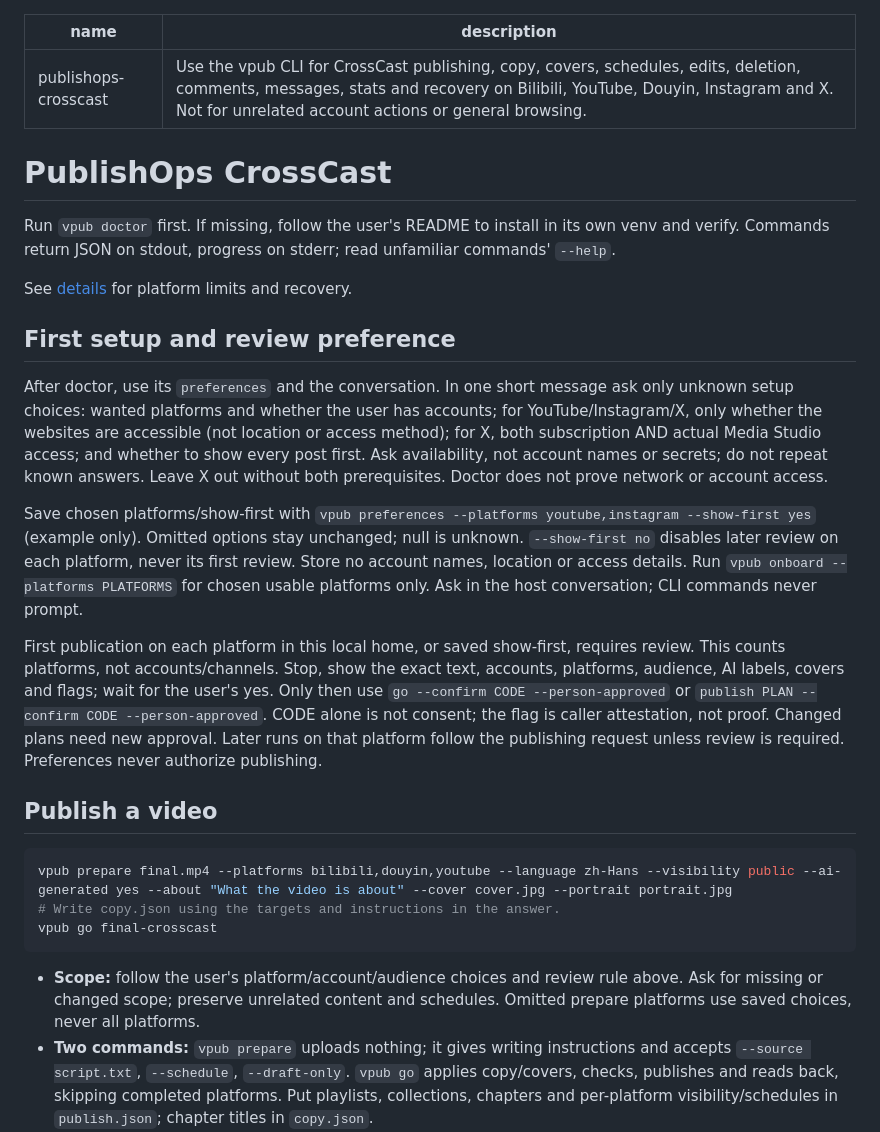
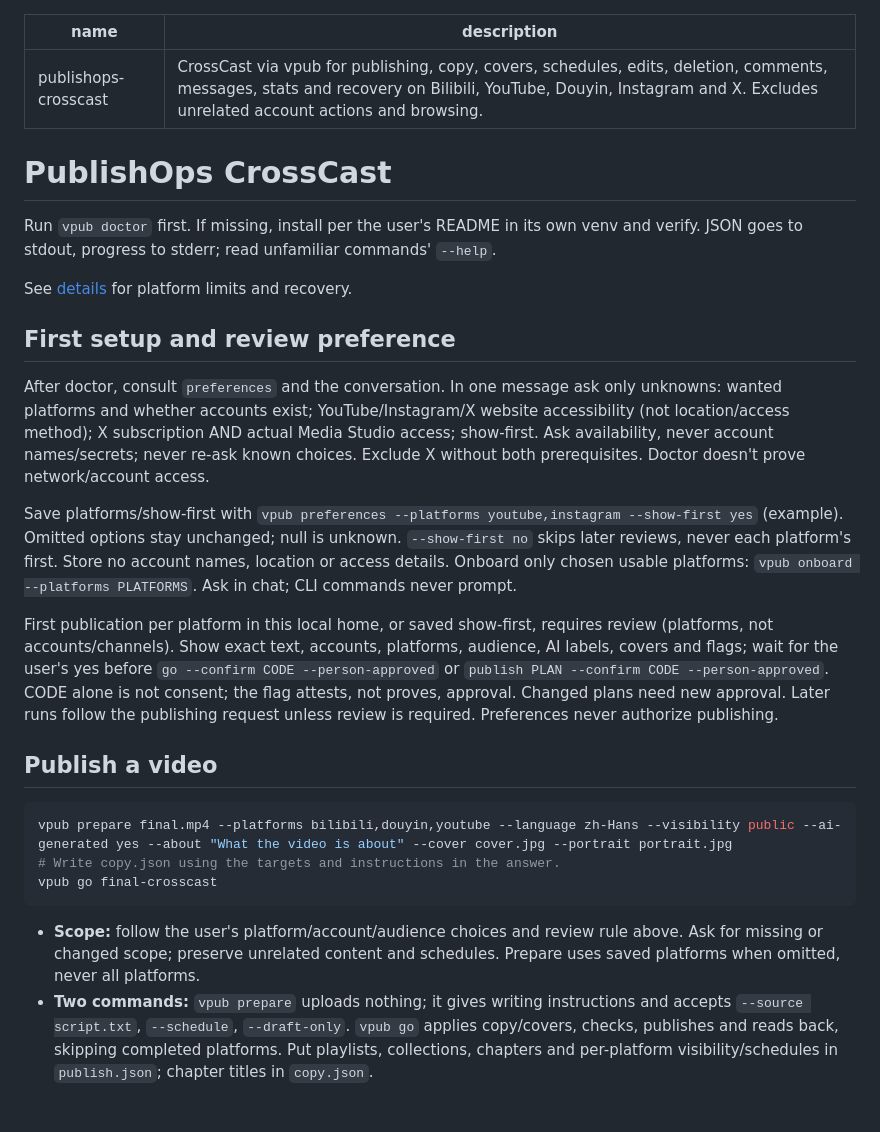
Before and after one commit to whitecarp/publishops-crosscast, a Markdown page: skills/publishops-crosscast/SKILL.md, the part around the change. Drawn GitHub-style; blank space fills up the shorter version.

Commit message:
Keep agent instructions within the Windows checkout size limit

````diff
--- a/skills/publishops-crosscast/SKILL.md
+++ b/skills/publishops-crosscast/SKILL.md
@@ -1,21 +1,21 @@
 ---
 name: publishops-crosscast
-description: Use the vpub CLI for CrossCast publishing, copy, covers, schedules, edits, deletion, comments, messages, stats and recovery on Bilibili, YouTube, Douyin, Instagram and X. Not for unrelated account actions or general browsing.
+description: CrossCast via vpub for publishing, copy, covers, schedules, edits, deletion, comments, messages, stats and recovery on Bilibili, YouTube, Douyin, Instagram and X. Excludes unrelated account actions and browsing.
 ---
 
 # PublishOps CrossCast
 
-Run `vpub doctor` first. If missing, follow the user's README to install in its own venv and verify. Commands return JSON on stdout, progress on stderr; read unfamiliar commands' `--help`.
+Run `vpub doctor` first. If missing, install per the user's README in its own venv and verify. JSON goes to stdout, progress to stderr; read unfamiliar commands' `--help`.
 
 See [details](references/details.md) for platform limits and recovery.
 
 ## First setup and review preference
 
-After doctor, use its `preferences` and the conversation. In one short message ask only unknown setup choices: wanted platforms and whether the user has accounts; for YouTube/Instagram/X, only whether the websites are accessible (not location or access method); for X, both subscription AND actual Media Studio access; and whether to show every post first. Ask availability, not account names or secrets; do not repeat known answers. Leave X out without both prerequisites. Doctor does not prove network or account access.
+After doctor, consult `preferences` and the conversation. In one message ask only unknowns: wanted platforms and whether accounts exist; YouTube/Instagram/X website accessibility (not location/access method); X subscription AND actual Media Studio access; show-first. Ask availability, never account names/secrets; never re-ask known choices. Exclude X without both prerequisites. Doctor doesn't prove network/account access.
 
-Save chosen platforms/show-first with `vpub preferences --platforms youtube,instagram --show-first yes` (example only). Omitted options stay unchanged; null is unknown. `--show-first no` disables later review on each platform, never its first review. Store no account names, location or access details. Run `vpub onboard --platforms PLATFORMS` for chosen usable platforms only. Ask in the host conversation; CLI commands never prompt.
+Save platforms/show-first with `vpub preferences --platforms youtube,instagram --show-first yes` (example). Omitted options stay unchanged; null is unknown. `--show-first no` skips later reviews, never each platform's first. Store no account names, location or access details. Onboard only chosen usable platforms: `vpub onboard --platforms PLATFORMS`. Ask in chat; CLI commands never prompt.
 
-First publication on each platform in this local home, or saved show-first, requires review. This counts platforms, not accounts/channels. Stop, show the exact text, accounts, platforms, audience, AI labels, covers and flags; wait for the user's yes. Only then use `go --confirm CODE --person-approved` or `publish PLAN --confirm CODE --person-approved`. CODE alone is not consent; the flag is caller attestation, not proof. Changed plans need new approval. Later runs on that platform follow the publishing request unless review is required. Preferences never authorize publishing.
+First publication per platform in this local home, or saved show-first, requires review (platforms, not accounts/channels). Show exact text, accounts, platforms, audience, AI labels, covers and flags; wait for the user's yes before `go --confirm CODE --person-approved` or `publish PLAN --confirm CODE --person-approved`. CODE alone is not consent; the flag attests, not proves, approval. Changed plans need new approval. Later runs follow the publishing request unless review is required. Preferences never authorize publishing.
 
 ## Publish a video
 
@@ -25,7 +25,7 @@ vpub prepare final.mp4 --platforms bilibili,douyin,youtube --language zh-Hans --
 vpub go final-crosscast
 ```
 
-- **Scope:** follow the user's platform/account/audience choices and review rule above. Ask for missing or changed scope; preserve unrelated content and schedules. Omitted prepare platforms use saved choices, never all platforms.
+- **Scope:** follow the user's platform/account/audience choices and review rule above. Ask for missing or changed scope; preserve unrelated content and schedules. Prepare uses saved platforms when omitted, never all platforms.
 - **Two commands:** `vpub prepare` uploads nothing; it gives writing instructions and accepts `--source script.txt`, `--schedule`, `--draft-only`. `vpub go` applies copy/covers, checks, publishes and reads back, skipping completed platforms. Put playlists, collections, chapters and per-platform visibility/schedules in `publish.json`; chapter titles in `copy.json`.
 - **Local rehearsal:** `go --dry-run` and `publish --dry-run` make no platform request. Missing saved sign-ins return exit 4 and login commands. Saved records are unverified until publishing checks the live account; separate auth checks are optional. File headers do not prove playback.
 - **AI label:** prepare requires `--ai-generated yes` or `no`; ask if unknown. Every platform shows the declaration. `vpub init` still defaults to yes.
````
